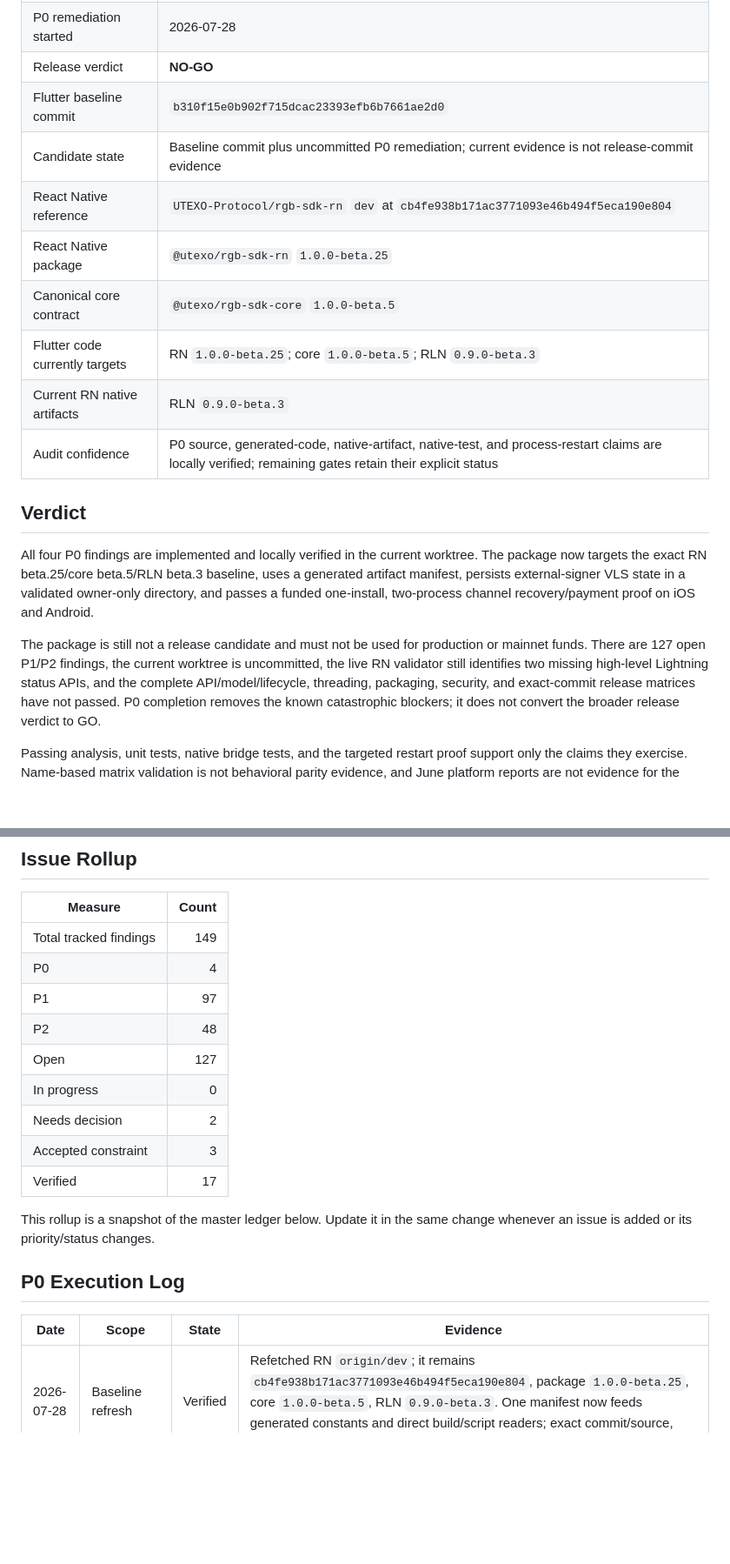
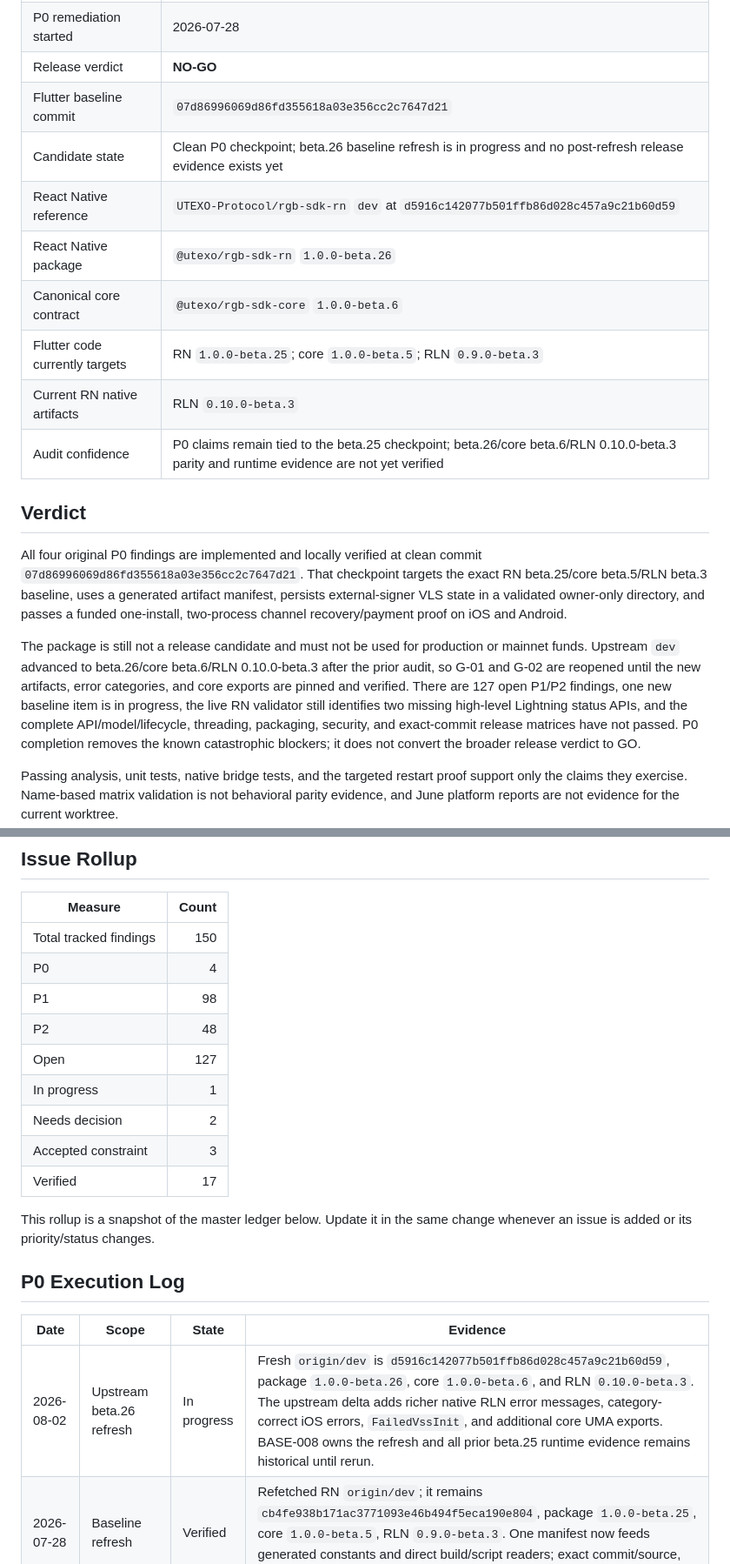
Before and after one commit to UTEXO-Protocol/flutter-sdk, a Markdown page: doc/RELEASE_READINESS_TRACKER.md, 2 parts joined by grey strips. Shown at 87% size. Drawn GitHub-style; blank space fills up the shorter version.

Commit message:
chore: update release tracker for beta.26 refresh status

```diff
--- a/doc/RELEASE_READINESS_TRACKER.md
+++ b/doc/RELEASE_READINESS_TRACKER.md
@@ -13,26 +13,30 @@ were removed because they overlapped and had drifted from the implementation.
 | P0 remediation started | 2026-07-28 |
 | Release verdict | **NO-GO** |
-| Flutter baseline commit | `b310f15e0b902f715dcac23393efb6b7661ae2d0` |
-| Candidate state | Baseline commit plus uncommitted P0 remediation; current evidence is not release-commit evidence |
-| React Native reference | `UTEXO-Protocol/rgb-sdk-rn` `dev` at `cb4fe938b171ac3771093e46b494f5eca190e804` |
-| React Native package | `@utexo/rgb-sdk-rn` `1.0.0-beta.25` |
-| Canonical core contract | `@utexo/rgb-sdk-core` `1.0.0-beta.5` |
+| Flutter baseline commit | `07d86996069d86fd355618a03e356cc2c7647d21` |
+| Candidate state | Clean P0 checkpoint; beta.26 baseline refresh is in progress and no post-refresh release evidence exists yet |
+| React Native reference | `UTEXO-Protocol/rgb-sdk-rn` `dev` at `d5916c142077b501ffb86d028c457a9c21b60d59` |
+| React Native package | `@utexo/rgb-sdk-rn` `1.0.0-beta.26` |
+| Canonical core contract | `@utexo/rgb-sdk-core` `1.0.0-beta.6` |
 | Flutter code currently targets | RN `1.0.0-beta.25`; core `1.0.0-beta.5`; RLN `0.9.0-beta.3` |
-| Current RN native artifacts | RLN `0.9.0-beta.3` |
-| Audit confidence | P0 source, generated-code, native-artifact, native-test, and process-restart claims are locally verified; remaining gates retain their explicit status |
+| Current RN native artifacts | RLN `0.10.0-beta.3` |
+| Audit confidence | P0 claims remain tied to the beta.25 checkpoint; beta.26/core beta.6/RLN 0.10.0-beta.3 parity and runtime evidence are not yet verified |
 
 ## Verdict
 
-All four P0 findings are implemented and locally verified in the current
-worktree. The package now targets the exact RN beta.25/core beta.5/RLN beta.3
+All four original P0 findings are implemented and locally verified at clean
+commit `07d86996069d86fd355618a03e356cc2c7647d21`. That checkpoint targets the
+exact RN beta.25/core beta.5/RLN beta.3
 baseline, uses a generated artifact manifest, persists external-signer VLS
 state in a validated owner-only directory, and passes a funded one-install,
 two-process channel recovery/payment proof on iOS and Android.
 
 The package is still not a release candidate and must not be used for
-production or mainnet funds. There are 127 open P1/P2 findings, the current
-worktree is uncommitted, the live RN validator still identifies two missing
-high-level Lightning status APIs, and the complete API/model/lifecycle,
+production or mainnet funds. Upstream `dev` advanced to beta.26/core beta.6/RLN
+0.10.0-beta.3 after the prior audit, so G-01 and G-02 are reopened until the
+new artifacts, error categories, and core exports are pinned and verified.
+There are 127 open P1/P2 findings, one new baseline item is in progress, the
+live RN validator still identifies two missing high-level Lightning status
+APIs, and the complete API/model/lifecycle,
 threading, packaging, security, and exact-commit release matrices have not
 passed. P0 completion removes the known catastrophic blockers; it does not
 convert the broader release verdict to GO.
@@ -119,12 +123,12 @@ toolchain matrix, and exact immutable release commit remain failed gates.
 
 | Measure | Count |
 | --- | ---: |
-| Total tracked findings | 149 |
+| Total tracked findings | 150 |
 | P0 | 4 |
-| P1 | 97 |
+| P1 | 98 |
 | P2 | 48 |
 | Open | 127 |
-| In progress | 0 |
+| In progress | 1 |
 | Needs decision | 2 |
 | Accepted constraint | 3 |
 | Verified | 17 |
@@ -136,6 +140,7 @@ change whenever an issue is added or its priority/status changes.
 
 | Date | Scope | State | Evidence |
 | --- | --- | --- | --- |
+| 2026-08-02 | Upstream beta.26 refresh | In progress | Fresh `origin/dev` is `d5916c142077b501ffb86d028c457a9c21b60d59`, package `1.0.0-beta.26`, core `1.0.0-beta.6`, and RLN `0.10.0-beta.3`. The upstream delta adds richer native RLN error messages, category-correct iOS errors, `FailedVssInit`, and additional core UMA exports. BASE-008 owns the refresh and all prior beta.25 runtime evidence remains historical until rerun. |
 | 2026-07-28 | Baseline refresh | Verified | Refetched RN `origin/dev`; it remains `cb4fe938b171ac3771093e46b494f5eca190e804`, package `1.0.0-beta.25`, core `1.0.0-beta.5`, RLN `0.9.0-beta.3`. One manifest now feeds generated constants and direct build/script readers; exact commit/source, checksums, installed iOS files/slices, and Android AAR/ABIs verify. |
 | 2026-07-28 | Durable external signer | Verified | Both plugins use RLN `newWithStorage(storageDirPath)` before attachment, Dart owns signer handles transactionally, native storage is owner-only, and funded process-restart/channel-payment proofs pass on iOS and Android. |
 | 2026-07-28 | Restart proof | Verified | One run-scoped binary/APK is installed once per platform, settles both directions, orderly-shuts down RLN, crosses an OS-enforced process boundary, relaunches without reinstalling, proves unchanged storage plus stable node/channel identities, and settles both directions again. This is not an abrupt-crash/power-loss proof; TEST-007 retains that work. |
```
Also changed, not shown: other parts of doc/RELEASE_READINESS_TRACKER.md (+3 -3 lines).
